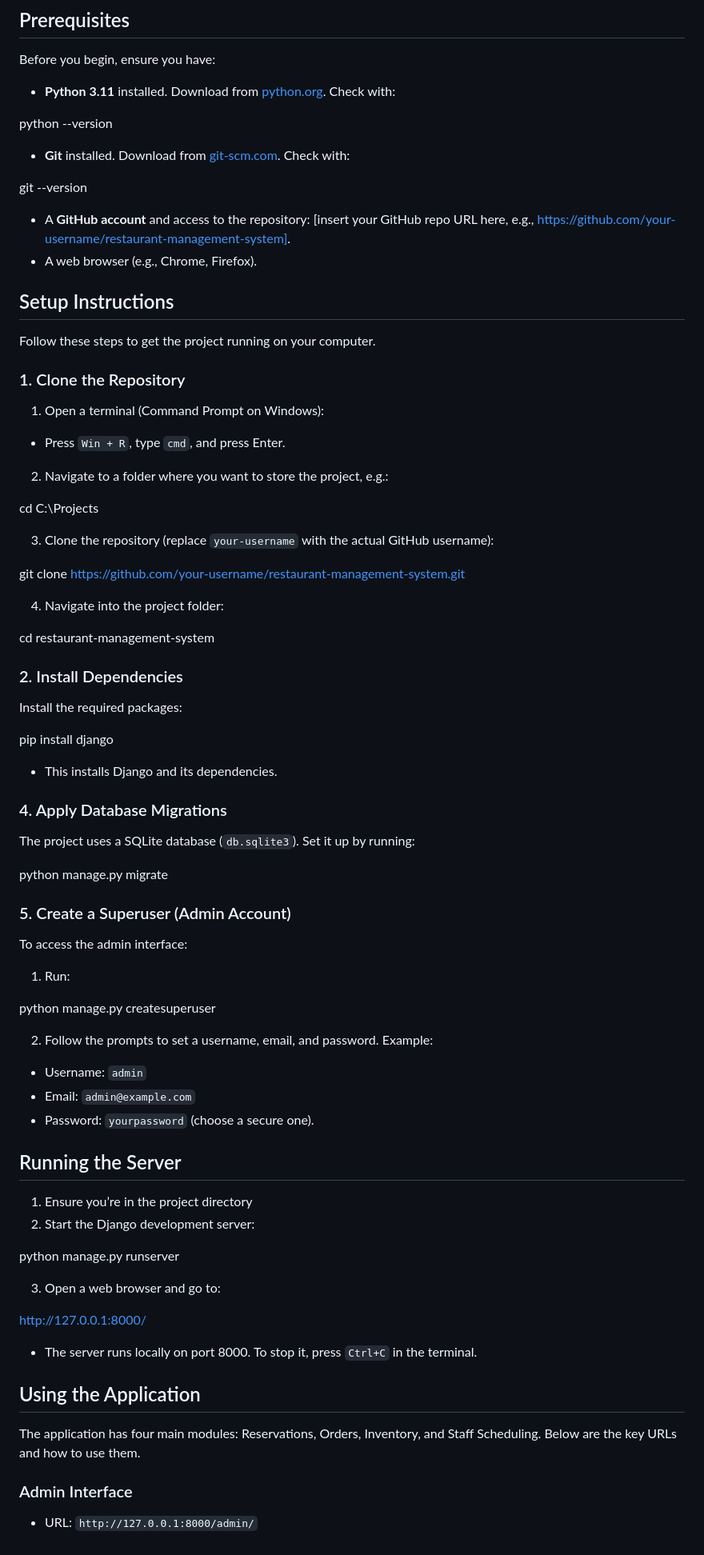
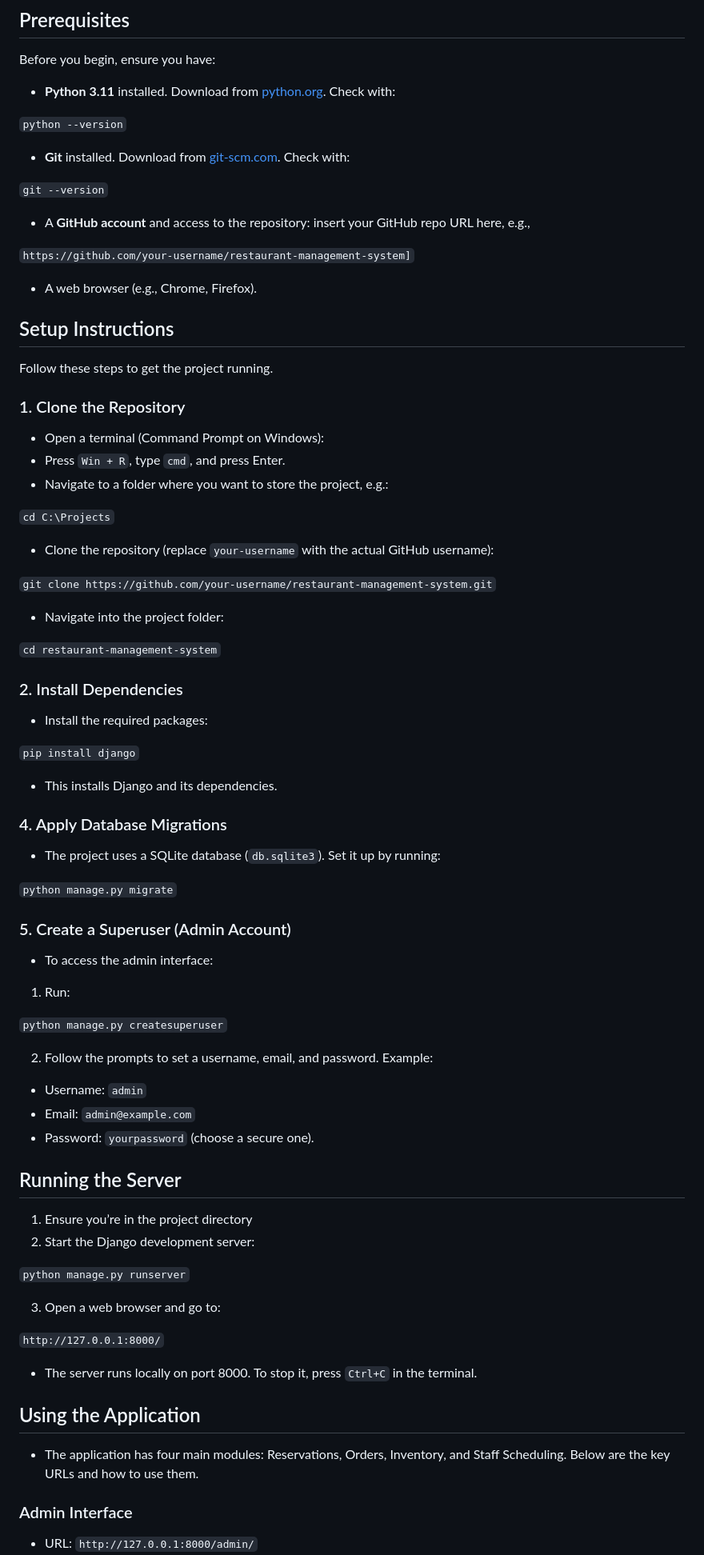
Before and after one commit to j0ab07/Restaurant-Management-System, a Markdown page: README.md, the part around the change printed below. Shown: that part at 80% size. Rendered like a GitHub page.

```diff
--- a/README.md
+++ b/README.md
@@ -15,51 +15,53 @@ This is a Django-based web application for managing a restaurant's operations, i
 Before you begin, ensure you have:
 - **Python 3.11** installed. Download from [python.org](https://www.python.org/downloads/). Check with:
 
-python --version
+`python --version`
 
 - **Git** installed. Download from [git-scm.com](https://git-scm.com/). Check with:
 
-git --version
+`git --version`
 
-- A **GitHub account** and access to the repository: [insert your GitHub repo URL here, e.g., https://github.com/your-username/restaurant-management-system].
+- A **GitHub account** and access to the repository: insert your GitHub repo URL here, e.g.,
+
+`https://github.com/your-username/restaurant-management-system]`
+
 - A web browser (e.g., Chrome, Firefox).
 
 ## Setup Instructions
-Follow these steps to get the project running on your computer.
+Follow these steps to get the project running.
 
 ### 1. Clone the Repository
-1. Open a terminal (Command Prompt on Windows):
- - Press `Win + R`, type `cmd`, and press Enter.
-2. Navigate to a folder where you want to store the project, e.g.:
+- Open a terminal (Command Prompt on Windows):
+- Press `Win + R`, type `cmd`, and press Enter.
+- Navigate to a folder where you want to store the project, e.g.:
 
-cd C:\Projects
+`cd C:\Projects`
 
-3. Clone the repository (replace `your-username` with the actual GitHub username):
+- Clone the repository (replace `your-username` with the actual GitHub username):
 
-git clone https://github.com/your-username/restaurant-management-system.git
+`git clone https://github.com/your-username/restaurant-management-system.git`
 
-4. Navigate into the project folder:
+- Navigate into the project folder:
 
-cd restaurant-management-system
+`cd restaurant-management-system`
 
 ### 2. Install Dependencies
-Install the required packages:
+- Install the required packages:
 
-pip install django
+`pip install django`
 
 - This installs Django and its dependencies.
 
 ### 4. Apply Database Migrations
-The project uses a SQLite database (`db.sqlite3`). Set it up by running:
+- The project uses a SQLite database (`db.sqlite3`). Set it up by running:
 
-python manage.py migrate
-
+`python manage.py migrate`
 
 ### 5. Create a Superuser (Admin Account)
-To access the admin interface:
+- To access the admin interface:
 1. Run:
 
-python manage.py createsuperuser
+`python manage.py createsuperuser`
 
 2. Follow the prompts to set a username, email, and password. Example:
 - Username: `admin`
@@ -70,16 +72,16 @@ python manage.py createsuperuser
 1. Ensure you’re in the project directory
 2. Start the Django development server:
 
-python manage.py runserver
+`python manage.py runserver`
 
 3. Open a web browser and go to:
 
-http://127.0.0.1:8000/
+`http://127.0.0.1:8000/`
 
 - The server runs locally on port 8000. To stop it, press `Ctrl+C` in the terminal.
 
 ## Using the Application
-The application has four main modules: Reservations, Orders, Inventory, and Staff Scheduling. Below are the key URLs and how to use them.
+- The application has four main modules: Reservations, Orders, Inventory, and Staff Scheduling. Below are the key URLs and how to use them.
 
 ### Admin Interface
 - URL: `http://127.0.0.1:8000/admin/`
```
Also changed, not shown: other parts of README.md (+1 -1 lines).
